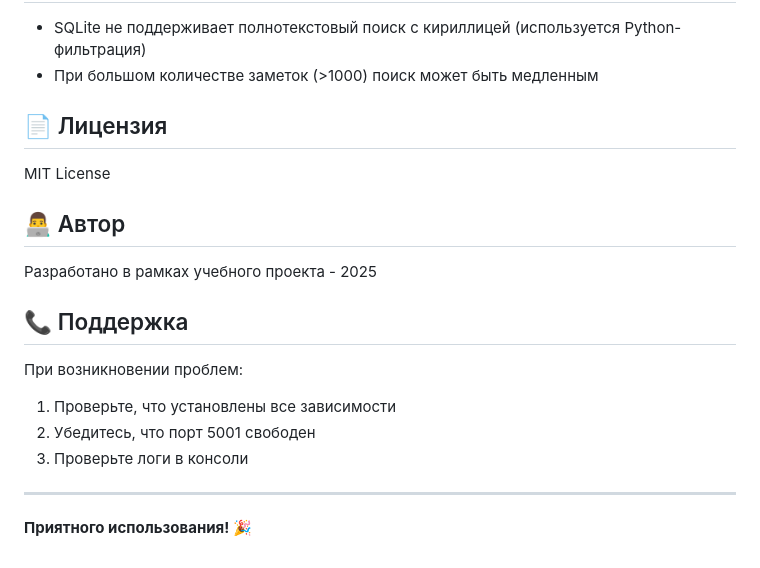
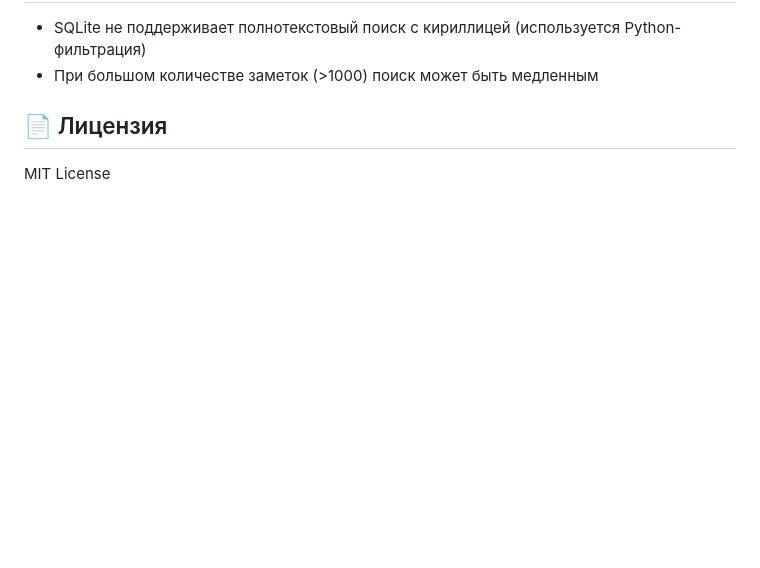
Before and after one commit to denji-sir/notes_edu_project, a Markdown page: README.md, the part around the change. Rendered like a GitHub page; blank space fills up the shorter version.

Commit message:
readme обновление

```diff
--- a/README.md
+++ b/README.md
@@ -207,18 +207,3 @@ notes/
 ## 📄 Лицензия
 
 MIT License
-
-## 👨‍💻 Автор
-
-Разработано в рамках учебного проекта - 2025
-
-## 📞 Поддержка
-
-При возникновении проблем:
-1. Проверьте, что установлены все зависимости
-2. Убедитесь, что порт 5001 свободен
-3. Проверьте логи в консоли
-
----
-
-**Приятного использования! 🎉**
```
